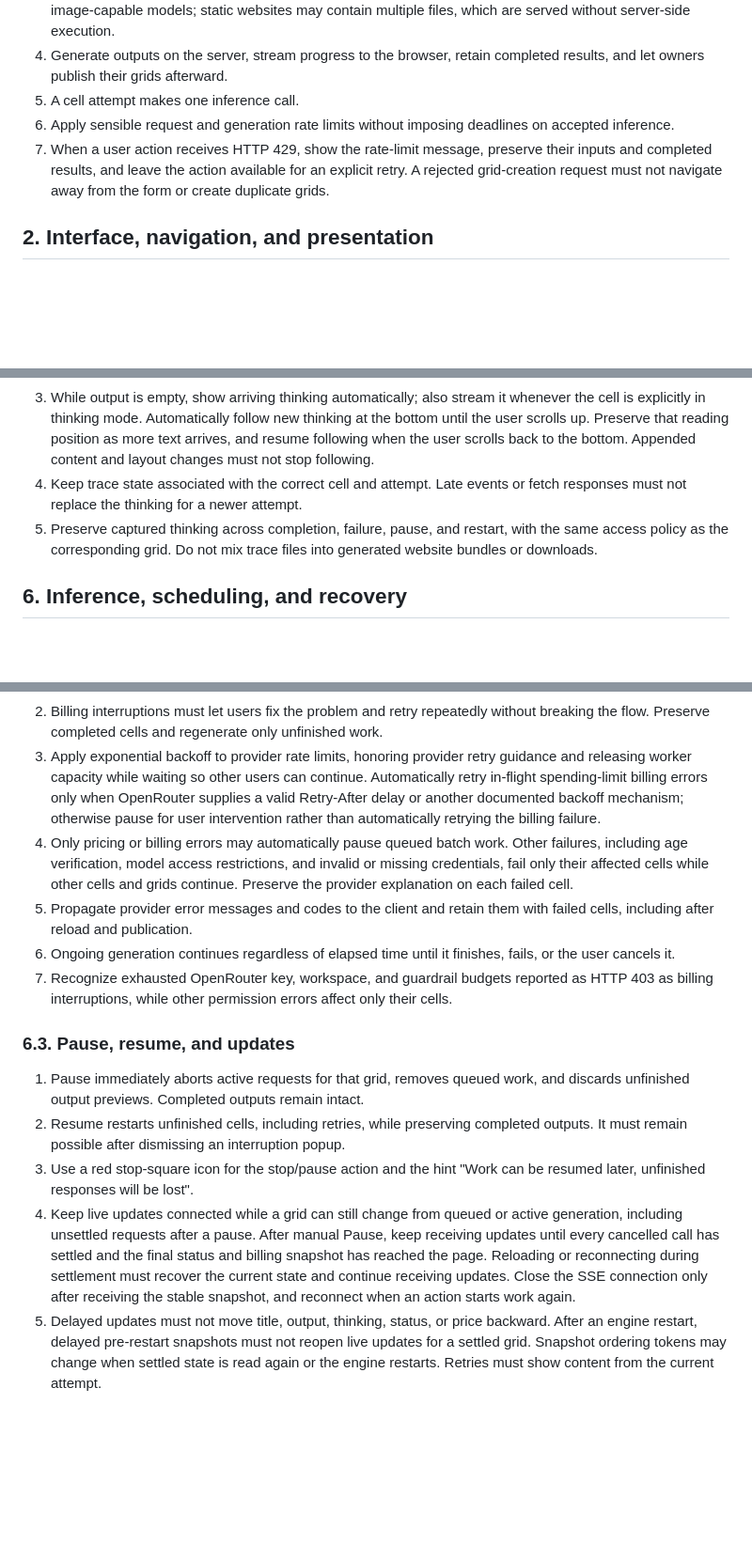
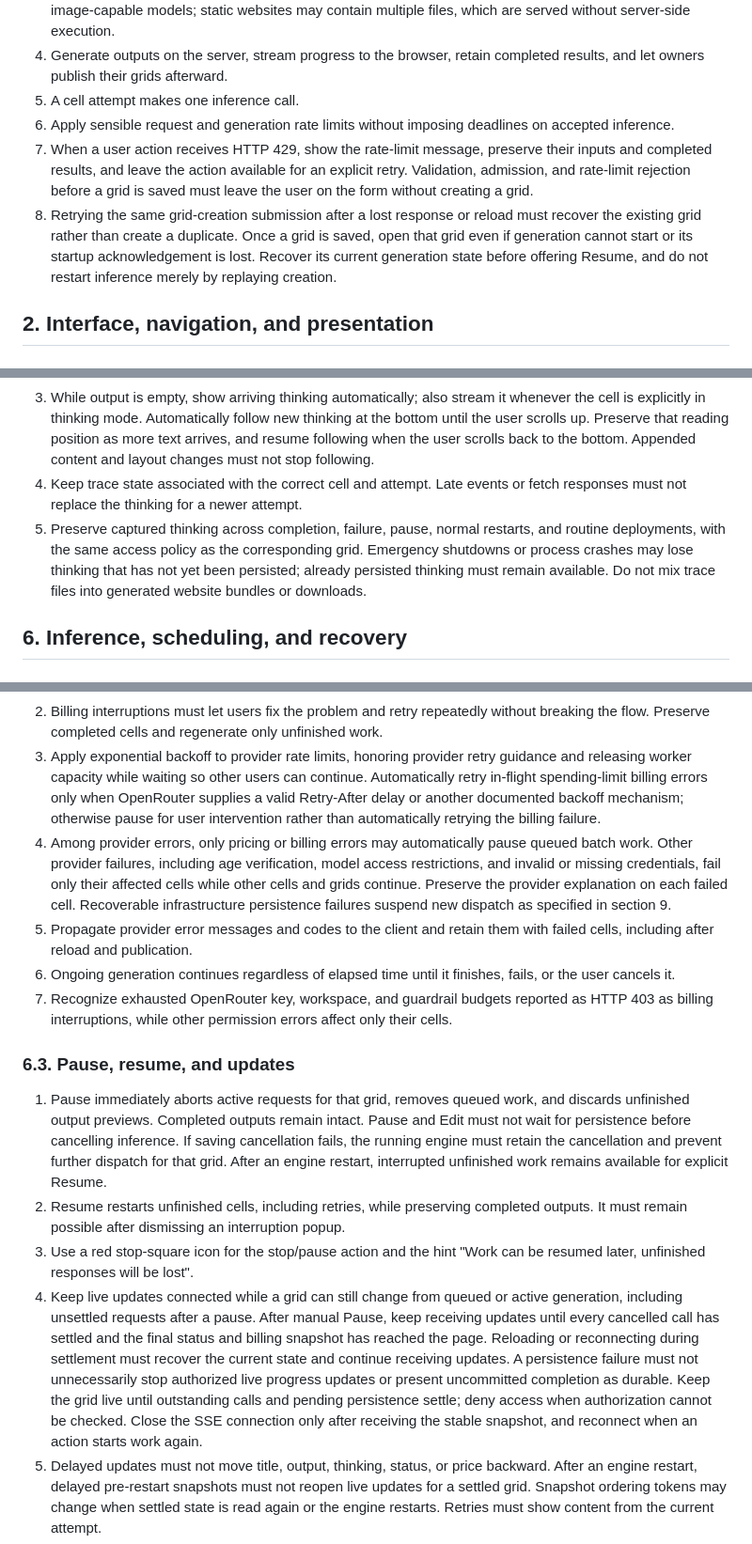
Before and after one commit to klntsky/slopgrid, a Markdown page: PRODUCT.md, 3 parts joined by grey strips. Shown at 94% size. Drawn GitHub-style; blank space fills up the shorter version.

Commit message:
Clarify creation and persistence recovery requirements

```diff
--- a/PRODUCT.md
+++ b/PRODUCT.md
@@ -20,7 +20,8 @@ Status: high level product goal that is not a requirement (not achieved yet).
 4. Generate outputs on the server, stream progress to the browser, retain completed results, and let owners publish their grids afterward.
 5. A cell attempt makes one inference call.
 6. Apply sensible request and generation rate limits without imposing deadlines on accepted inference.
-7. When a user action receives HTTP 429, show the rate-limit message, preserve their inputs and completed results, and leave the action available for an explicit retry. A rejected grid-creation request must not navigate away from the form or create duplicate grids.
+7. When a user action receives HTTP 429, show the rate-limit message, preserve their inputs and completed results, and leave the action available for an explicit retry. Validation, admission, and rate-limit rejection before a grid is saved must leave the user on the form without creating a grid.
+8. Retrying the same grid-creation submission after a lost response or reload must recover the existing grid rather than create a duplicate. Once a grid is saved, open that grid even if generation cannot start or its startup acknowledgement is lost. Recover its current generation state before offering Resume, and do not restart inference merely by replaying creation.
 
 ## 2. Interface, navigation, and presentation
 
@@ -211,7 +212,7 @@ Status: high level product goal that is not a requirement (not achieved yet).
 3. While output is empty, show arriving thinking automatically; also stream it whenever the cell is explicitly in thinking mode.
    Automatically follow new thinking at the bottom until the user scrolls up. Preserve that reading position as more text arrives, and resume following when the user scrolls back to the bottom. Appended content and layout changes must not stop following.
 4. Keep trace state associated with the correct cell and attempt. Late events or fetch responses must not replace the thinking for a newer attempt.
-5. Preserve captured thinking across completion, failure, pause, and restart, with the same access policy as the corresponding grid. Do not mix trace files into generated website bundles or downloads.
+5. Preserve captured thinking across completion, failure, pause, normal restarts, and routine deployments, with the same access policy as the corresponding grid. Emergency shutdowns or process crashes may lose thinking that has not yet been persisted; already persisted thinking must remain available. Do not mix trace files into generated website bundles or downloads.
 
 ## 6. Inference, scheduling, and recovery
 
@@ -227,17 +228,17 @@ Status: high level product goal that is not a requirement (not achieved yet).
 1. Check available OpenRouter balance before starting or resuming inference. Image generation below $3 shows a top-up popup with an explicit Continue anyway option; that option uses automatic parallelism for new grids. Text generation uses calculated parallelism for new grids and OpenRouter's admission decisions. Existing grids retain their saved explicit counts on Resume. Fully reused grids require no inference balance check.
 2. Billing interruptions must let users fix the problem and retry repeatedly without breaking the flow. Preserve completed cells and regenerate only unfinished work.
 3. Apply exponential backoff to provider rate limits, honoring provider retry guidance and releasing worker capacity while waiting so other users can continue. Automatically retry in-flight spending-limit billing errors only when OpenRouter supplies a valid Retry-After delay or another documented backoff mechanism; otherwise pause for user intervention rather than automatically retrying the billing failure.
-4. Only pricing or billing errors may automatically pause queued batch work. Other failures, including age verification, model access restrictions, and invalid or missing credentials, fail only their affected cells while other cells and grids continue. Preserve the provider explanation on each failed cell.
+4. Among provider errors, only pricing or billing errors may automatically pause queued batch work. Other provider failures, including age verification, model access restrictions, and invalid or missing credentials, fail only their affected cells while other cells and grids continue. Preserve the provider explanation on each failed cell. Recoverable infrastructure persistence failures suspend new dispatch as specified in section 9.
 5. Propagate provider error messages and codes to the client and retain them with failed cells, including after reload and publication.
 6. Ongoing generation continues regardless of elapsed time until it finishes, fails, or the user cancels it.
 7. Recognize exhausted OpenRouter key, workspace, and guardrail budgets reported as HTTP 403 as billing interruptions, while other permission errors affect only their cells.
 
 ### 6.3. Pause, resume, and updates
 
-1. Pause immediately aborts active requests for that grid, removes queued work, and discards unfinished output previews. Completed outputs remain intact.
+1. Pause immediately aborts active requests for that grid, removes queued work, and discards unfinished output previews. Completed outputs remain intact. Pause and Edit must not wait for persistence before cancelling inference. If saving cancellation fails, the running engine must retain the cancellation and prevent further dispatch for that grid. After an engine restart, interrupted unfinished work remains available for explicit Resume.
 2. Resume restarts unfinished cells, including retries, while preserving completed outputs. It must remain possible after dismissing an interruption popup.
 3. Use a red stop-square icon for the stop/pause action and the hint "Work can be resumed later, unfinished responses will be lost".
-4. Keep live updates connected while a grid can still change from queued or active generation, including unsettled requests after a pause. After manual Pause, keep receiving updates until every cancelled call has settled and the final status and billing snapshot has reached the page. Reloading or reconnecting during settlement must recover the current state and continue receiving updates. Close the SSE connection only after receiving the stable snapshot, and reconnect when an action starts work again.
+4. Keep live updates connected while a grid can still change from queued or active generation, including unsettled requests after a pause. After manual Pause, keep receiving updates until every cancelled call has settled and the final status and billing snapshot has reached the page. Reloading or reconnecting during settlement must recover the current state and continue receiving updates. A persistence failure must not unnecessarily stop authorized live progress updates or present uncommitted completion as durable. Keep the grid live until outstanding calls and pending persistence settle; deny access when authorization cannot be checked. Close the SSE connection only after receiving the stable snapshot, and reconnect when an action starts work again.
 5. Delayed updates must not move title, output, thinking, status, or price backward. After an engine restart, delayed pre-restart snapshots must not reopen live updates for a settled grid. Snapshot ordering tokens may change when settled state is read again or the engine restarts. Retries must show content from the current attempt.
 6. Interrupted unfinished work requires an explicit Resume, preserving completed outputs.
 
```
Also changed, not shown: other parts of PRODUCT.md (+2 -0 lines).
